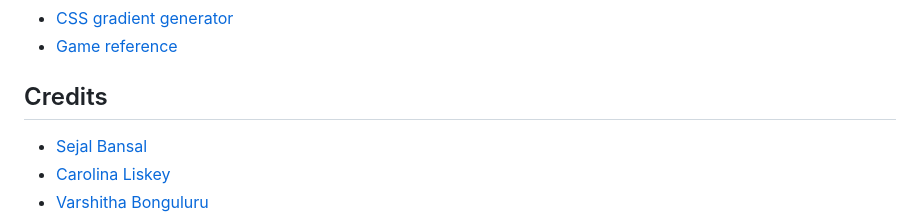
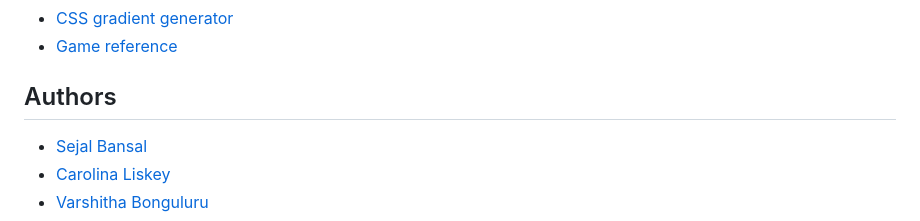
Before and after one commit to sejal-bansal/8710-project-game, a Markdown page: README.md, the part around the change printed below. Drawn GitHub-style.

```diff
--- a/README.md
+++ b/README.md
@@ -231,7 +232,7 @@ To publish the website:
 * [CSS gradient generator](https://cssgradient.io/)
 * [Game reference](https://github.com/motazabdou/MS2-MemoryGame)
 
-## Credits
+## Authors
 * [Sejal Bansal](https://github.com/sejal-bansal)
 * [Carolina Liskey](https://github.com/carolinaliskey)
 * [Varshitha Bonguluru](https://github.com/Varshitha0)
```
Also changed, not shown: other parts of README.md (+3 -2 lines).
